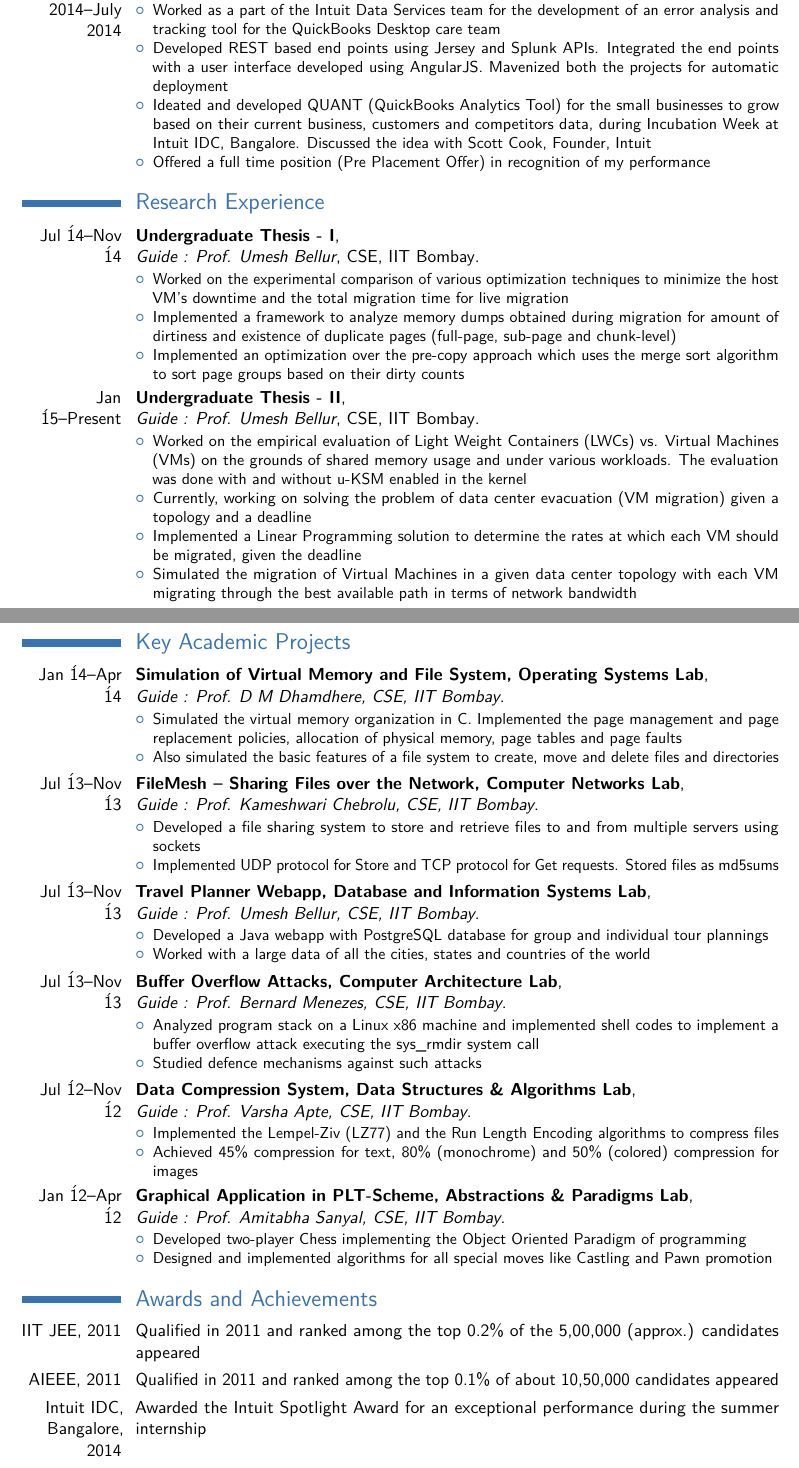
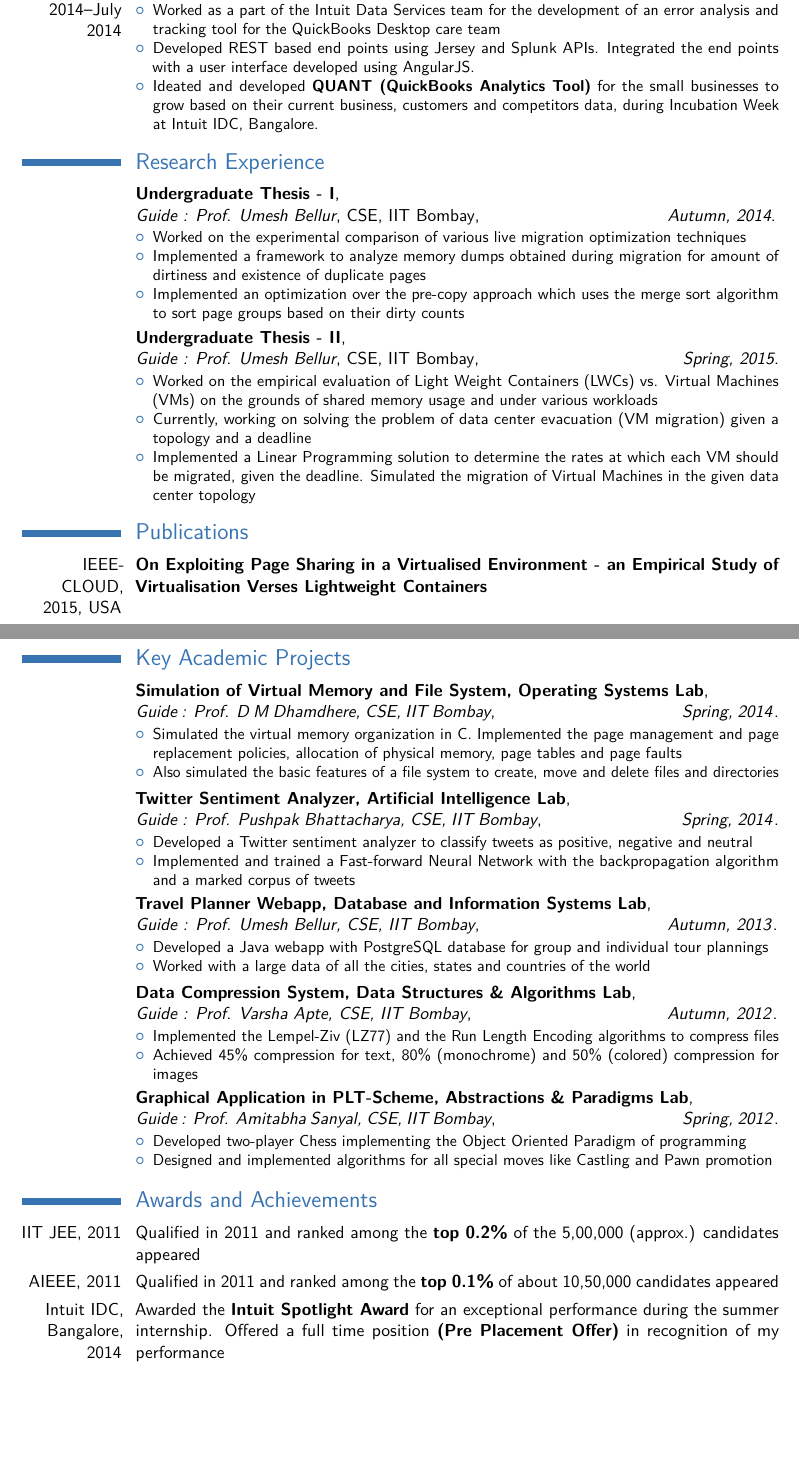
Before and after one commit to anandsoni11/curriculum-vitae, a LaTeX CV (resume.tex): two parts of pages 1 and 2 of 3, joined at a grey line, cut so that both start at the same text, the shorter picture padded with empty space. The pictures show the PDF file resume.pdf that the author committed with the source.

Commit message:
Final version

```diff
--- a/resume.tex
+++ b/resume.tex
@@ -63,5 +63,3 @@
 \cventry{May 2014--July 2014}{Intuit India Product Development Center}{Bangalore, India}{}{}{
 \begin{itemize}
   \item Worked as a part of the Intuit Data Services team for the development of an error analysis and tracking tool for the QuickBooks Desktop care team
-  \item Developed REST based end points using Jersey and Splunk APIs. Integrated the end points with a user interface developed using AngularJS. Mavenized both the projects for automatic deployment
-  \item Ideated and developed QUANT (QuickBooks Analytics Tool) for the small businesses to grow based on their current business, customers and competitors data, during Incubation Week at Intuit IDC, Bangalore. Discussed the idea with Scott Cook, Founder, Intuit
@@ -72,58 +72,60 @@
 \section{Research Experience}
-\cventry{Jul \'14--Nov \'14}{Undergraduate Thesis - I}{\newline Guide : Prof. Umesh Bellur}{CSE, IIT Bombay}{}{
+\cventry{}{Undergraduate Thesis - I}{\newline Guide : Prof. Umesh Bellur}{CSE, IIT Bombay}{\hspace{115pt}\textit{Autumn, 2014}}{
 \begin{itemize}
-  \item Worked on the experimental comparison of various optimization techniques to minimize the host VM’s downtime and the total migration time for live migration
-  \item Implemented a framework to analyze memory dumps obtained during migration for amount of dirtiness and existence of duplicate pages (full-page, sub-page and chunk-level)
+  \item Worked on the experimental comparison of various live migration optimization techniques
+  \item Implemented a framework to analyze memory dumps obtained during migration for amount of dirtiness and existence of duplicate pages
   \item Implemented an optimization over the pre-copy approach which uses the merge sort algorithm to sort page groups based on their dirty counts
   \end{itemize}
 }
 
-\cventry{Jan \'15--Present}{Undergraduate Thesis - II}{\newline Guide : Prof. Umesh Bellur}{CSE, IIT Bombay}{}{
+\cventry{}{Undergraduate Thesis - II}{\newline Guide : Prof. Umesh Bellur}{CSE, IIT Bombay}{\hspace{125pt}\textit{Spring, 2015}}{
 \begin{itemize}
-  \item Worked on the empirical evaluation of Light Weight Containers (LWCs) vs. Virtual Machines (VMs) on the grounds of shared memory usage and under various workloads. The evaluation was done with and without u-KSM enabled in the kernel
+  \item Worked on the empirical evaluation of Light Weight Containers (LWCs) vs. Virtual Machines (VMs) on the grounds of shared memory usage and under various workloads
   \item Currently, working on solving the problem of data center evacuation (VM migration) given a topology and a deadline
-  \item Implemented a Linear Programming solution to determine the rates at which each VM should be migrated, given the deadline
-  \item Simulated the migration of Virtual Machines in a given data center topology with each VM migrating through the best available path in terms of network bandwidth
+  \item Implemented a Linear Programming solution to determine the rates at which each VM should be migrated, given the deadline. Simulated the migration of Virtual Machines in the given data center topology
   \end{itemize}
 }
 
+\section{Publications}
+\cvline{IEEE-CLOUD, 2015, USA}{\textbf{On Exploiting Page Sharing in a Virtualised Environment - an Empirical Study of Virtualisation Verses Lightweight Containers}}
+
 \section{Key Academic Projects}
-\cventry{Jan \'14--Apr \'14}{Simulation of Virtual Memory and File System, Operating Systems Lab}{\newline Guide : Prof. D M Dhamdhere, CSE, IIT Bombay}{}{}{
+\cventry{}{Simulation of Virtual Memory and File System, Operating Systems Lab}{\newline Guide : Prof. D M Dhamdhere, CSE, IIT Bombay}{\hspace{115pt}\textit{Spring, 2014}}{}{
 \begin{itemize}
   \item Simulated the virtual memory organization in C. Implemented the page management and page replacement policies, allocation of physical memory, page tables and page faults
   \item Also simulated the basic features of a file system to create, move and delete files and directories
 \end{itemize}
 }
 
-\cventry{Jul \'13--Nov \'13}{FileMesh – Sharing Files over the Network, Computer Networks Lab}{\newline Guide : Prof. Kameshwari Chebrolu, CSE, IIT Bombay}{}{}{
+\cventry{}{Twitter Sentiment Analyzer, Artificial Intelligence Lab}{\newline Guide : Prof. Pushpak Bhattacharya, CSE, IIT Bombay}{\hspace{85pt}\textit{Spring, 2014}}{}{
+\begin{itemize}
+  \item Developed a Twitter sentiment analyzer to classify tweets as positive, negative and neutral
+  \item Implemented and trained a Fast-forward Neural Network with the backpropagation algorithm and a marked corpus of tweets
+\end{itemize}
+}
+
+\cventry{}{FileMesh – Sharing Files over the Network, Computer Networks Lab}{\newline Guide : Prof. Kameshwari Chebrolu, CSE, IIT Bombay}{{\hspace{115pt}\textit{Autumn, 2013}}{}{
 \begin{itemize}
   \item Developed a file sharing system to store and retrieve files to and from multiple servers using sockets
   \item Implemented UDP protocol for Store and TCP protocol for Get requests. Stored files as md5sums
 \end{itemize}
 }
 
-\cventry{Jul \'13--Nov \'13}{Travel Planner Webapp, Database and Information Systems Lab}{\newline Guide : Prof. Umesh Bellur, CSE, IIT Bombay}{}{}{
+\cventry{}{Travel Planner Webapp, Database and Information Systems Lab}{\newline Guide : Prof. Umesh Bellur, CSE, IIT Bombay}{\hspace{115pt}\textit{Autumn, 2013}}{}{
 \begin{itemize}
   \item Developed a Java webapp with PostgreSQL database for group and individual tour plannings
   \item Worked with a large data of all the cities, states and countries of the world
 \end{itemize}
 }
 
-\cventry{Jul \'13--Nov \'13}{Buffer Overflow Attacks, Computer Architecture Lab}{\newline Guide : Prof. Bernard Menezes, CSE, IIT Bombay}{}{}{
-\begin{itemize}
-  \item Analyzed program stack on a Linux x86 machine and implemented shell codes to implement a buffer overflow attack executing the sys\_rmdir system call
-  \item Studied defence mechanisms against such attacks
-\end{itemize}
-}
-
-\cventry{Jul \'12--Nov \'12}{Data Compression System, Data Structures \& Algorithms Lab}{\newline Guide : Prof. Varsha Apte, CSE, IIT Bombay}{}{}{
+\cventry{}{Data Compression System, Data Structures \& Algorithms Lab}{\newline Guide : Prof. Varsha Apte, CSE, IIT Bombay}{\hspace{120pt}\textit{Autumn, 2012}}{}{
 \begin{itemize}
   \item Implemented the Lempel-Ziv (LZ77) and the Run Length Encoding algorithms to compress files
   \item Achieved 45\% compression for text, 80\% (monochrome) and 50\% (colored) compression for images
 \end{itemize}
 }
 
-\cventry{Jan \'12--Apr \'12}{Graphical Application in PLT-Scheme, Abstractions \& Paradigms Lab}{\newline Guide : Prof. Amitabha Sanyal, CSE, IIT Bombay}{}{}{
+\cventry{}{Graphical Application in PLT-Scheme, Abstractions \& Paradigms Lab}{\newline Guide : Prof. Amitabha Sanyal, CSE, IIT Bombay}{\hspace{115pt}\textit{Spring, 2012}}{}{
 \begin{itemize}
   \item Developed two-player Chess implementing the Object Oriented Paradigm of programming
   \item Designed and implemented algorithms for all special moves like Castling and Pawn promotion
```
Also changed, not shown: resume.pdf, resume.tex (24 more changed lines).
